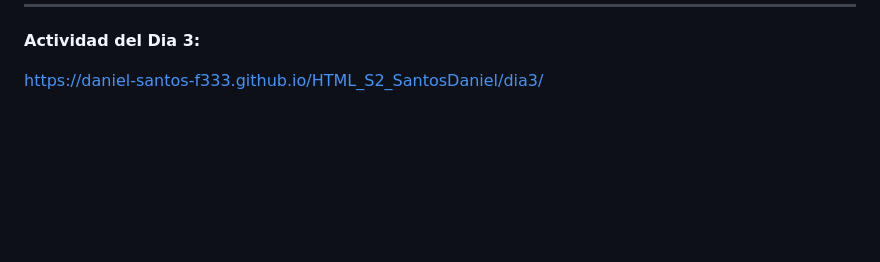
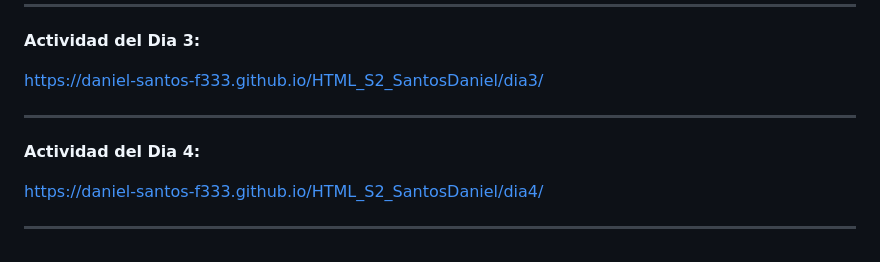
Before and after one commit to Daniel-Santos-F333/HTML_S2_SantosDaniel, a Markdown page: README.md, the part around the change. Drawn GitHub-style; blank space fills up the shorter version.

Commit message:
docs: :memo: README updated

```diff
--- a/README.md
+++ b/README.md
@@ -90,3 +90,10 @@ https://daniel-santos-f333.github.io/HTML_S2_SantosDaniel/dia2/
 **Actividad del Dia 3:**
 
 https://daniel-santos-f333.github.io/HTML_S2_SantosDaniel/dia3/
+
+---
+**Actividad del Dia 4:**
+
+https://daniel-santos-f333.github.io/HTML_S2_SantosDaniel/dia4/
+
+---
```
